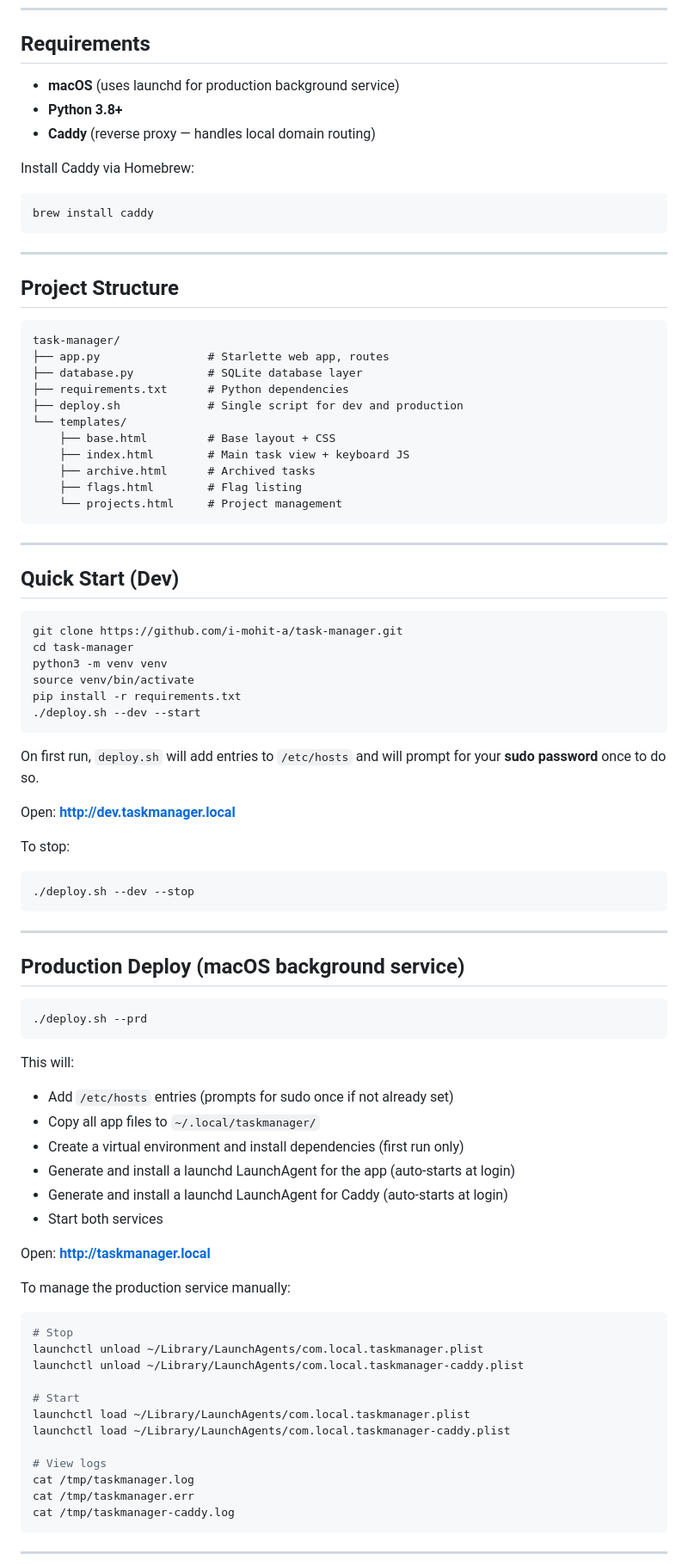
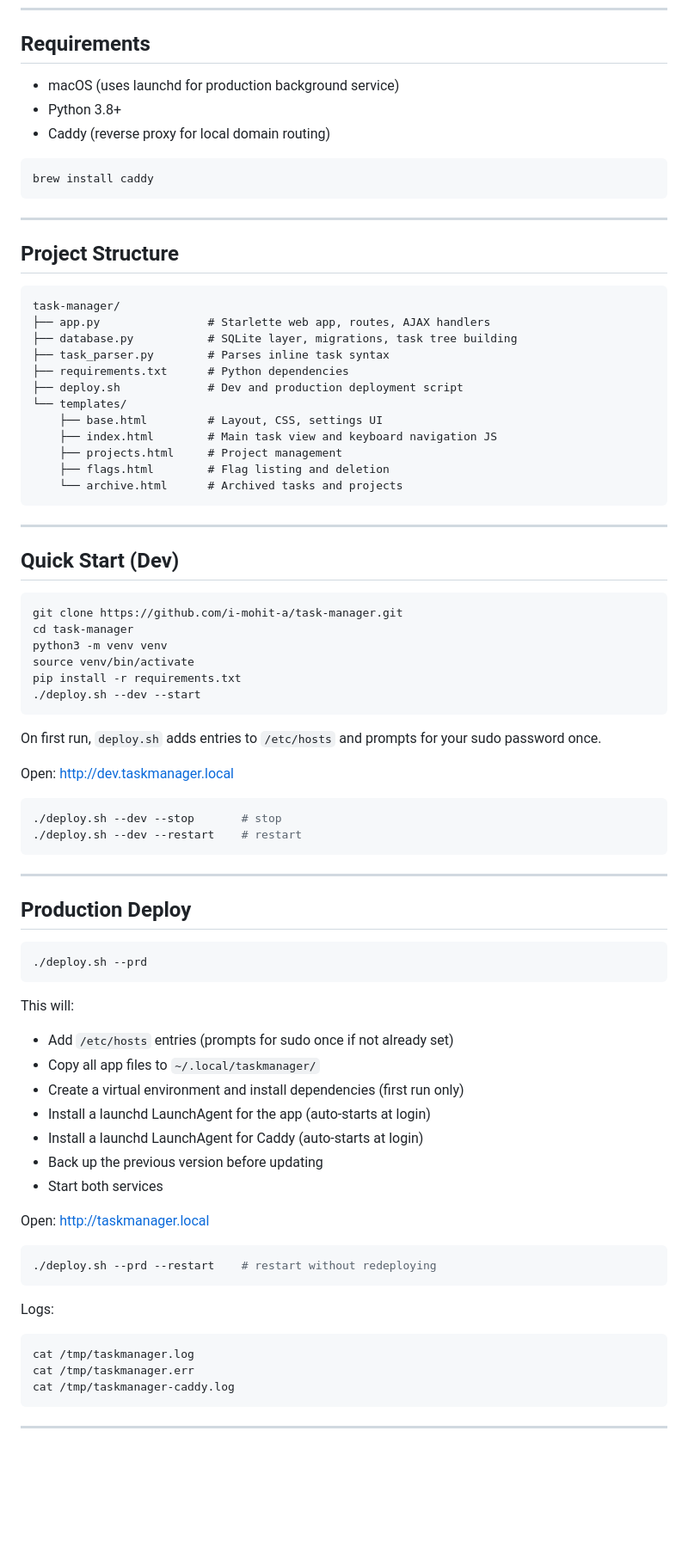
Before and after one commit to i-mohit-a/task-manager, a Markdown page: README.md, the part around one of its changes. Shown at 86% size. Drawn GitHub-style; blank space fills up the shorter version.

````diff
--- a/README.md
+++ b/README.md
@@ -6,11 +6,9 @@ A keyboard-driven local task manager built with Python (Starlette) and SQLite. R
 
 ## Requirements
 
-- **macOS** (uses launchd for production background service)
-- **Python 3.8+**
-- **Caddy** (reverse proxy — handles local domain routing)
-
-Install Caddy via Homebrew:
+- macOS (uses launchd for production background service)
+- Python 3.8+
+- Caddy (reverse proxy for local domain routing)
 
 ```bash
 brew install caddy
@@ -22,16 +20,17 @@ brew install caddy
 
 ```
 task-manager/
-├── app.py                # Starlette web app, routes
-├── database.py           # SQLite database layer
+├── app.py                # Starlette web app, routes, AJAX handlers
+├── database.py           # SQLite layer, migrations, task tree building
+├── task_parser.py        # Parses inline task syntax
 ├── requirements.txt      # Python dependencies
-├── deploy.sh             # Single script for dev and production
+├── deploy.sh             # Dev and production deployment script
 └── templates/
-    ├── base.html         # Base layout + CSS
-    ├── index.html        # Main task view + keyboard JS
-    ├── archive.html      # Archived tasks
-    ├── flags.html        # Flag listing
-    └── projects.html     # Project management
+    ├── base.html         # Layout, CSS, settings UI
+    ├── index.html        # Main task view and keyboard navigation JS
+    ├── projects.html     # Project management
+    ├── flags.html        # Flag listing and deletion
+    └── archive.html      # Archived tasks and projects
 ```
 
 ---
@@ -47,46 +46,42 @@ pip install -r requirements.txt
 ./deploy.sh --dev --start
 ```
 
-On first run, `deploy.sh` will add entries to `/etc/hosts` and will prompt for your **sudo password** once to do so.
+On first run, `deploy.sh` adds entries to `/etc/hosts` and prompts for your sudo password once.
 
-Open: **http://dev.taskmanager.local**
-
-To stop:
+Open: http://dev.taskmanager.local
 
 ```bash
-./deploy.sh --dev --stop
+./deploy.sh --dev --stop       # stop
+./deploy.sh --dev --restart    # restart
 ```
 
 ---
 
-## Production Deploy (macOS background service)
+## Production Deploy
 
 ```bash
 ./deploy.sh --prd
 ```
 
 This will:
+
 - Add `/etc/hosts` entries (prompts for sudo once if not already set)
 - Copy all app files to `~/.local/taskmanager/`
 - Create a virtual environment and install dependencies (first run only)
-- Generate and install a launchd LaunchAgent for the app (auto-starts at login)
-- Generate and install a launchd LaunchAgent for Caddy (auto-starts at login)
+- Install a launchd LaunchAgent for the app (auto-starts at login)
+- Install a launchd LaunchAgent for Caddy (auto-starts at login)
+- Back up the previous version before updating
 - Start both services
 
-Open: **http://taskmanager.local**
-
-To manage the production service manually:
+Open: http://taskmanager.local
 
 ```bash
-# Stop
-launchctl unload ~/Library/LaunchAgents/com.local.taskmanager.plist
-launchctl unload ~/Library/LaunchAgents/com.local.taskmanager-caddy.plist
+./deploy.sh --prd --restart    # restart without redeploying
+```
 
-# Start
-launchctl load ~/Library/LaunchAgents/com.local.taskmanager.plist
-launchctl load ~/Library/LaunchAgents/com.local.taskmanager-caddy.plist
+Logs:
 
-# View logs
+```bash
 cat /tmp/taskmanager.log
 cat /tmp/taskmanager.err
 cat /tmp/taskmanager-caddy.log
````
Also changed, not shown: other parts of README.md (+111 -95 lines).
